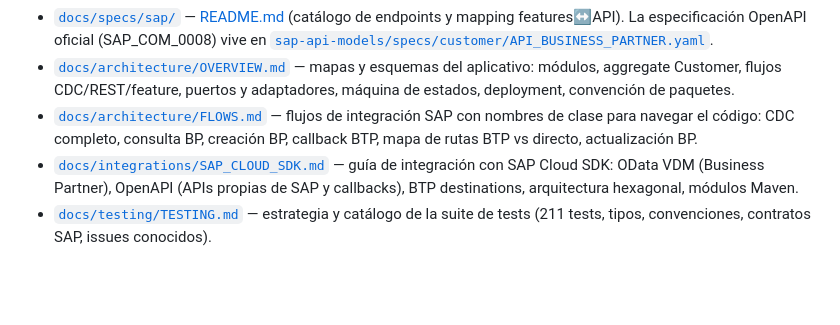
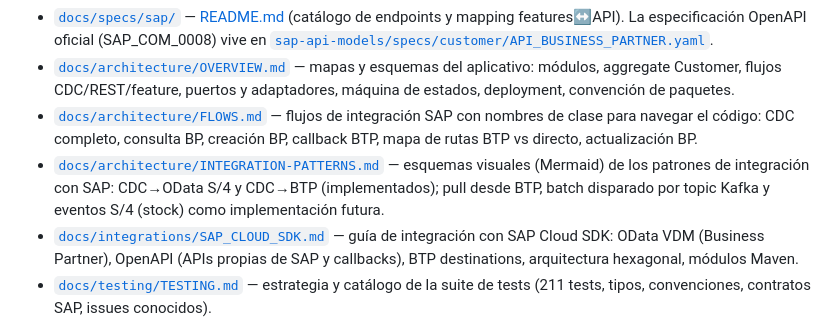
Before and after one commit to xurxovega/poc-sap-integration-java, a Markdown page: README.md, the part around one of its changes. Rendered like a GitHub page; blank space fills up the shorter version.

```diff
--- a/README.md
+++ b/README.md
@@ -11,6 +11,7 @@ legacy hacia **SAP S/4 Public Cloud**. Migración del POC Python a
 - [`docs/specs/sap/`](docs/specs/sap/) — [README.md](docs/specs/sap/README.md) (catálogo de endpoints y mapping features↔API). La especificación OpenAPI oficial (SAP_COM_0008) vive en [`sap-api-models/specs/customer/API_BUSINESS_PARTNER.yaml`](sap-api-models/specs/customer/API_BUSINESS_PARTNER.yaml).
 - [`docs/architecture/OVERVIEW.md`](docs/architecture/OVERVIEW.md) — mapas y esquemas del aplicativo: módulos, aggregate Customer, flujos CDC/REST/feature, puertos y adaptadores, máquina de estados, deployment, convención de paquetes.
 - [`docs/architecture/FLOWS.md`](docs/architecture/FLOWS.md) — flujos de integración SAP con nombres de clase para navegar el código: CDC completo, consulta BP, creación BP, callback BTP, mapa de rutas BTP vs directo, actualización BP.
+- [`docs/architecture/INTEGRATION-PATTERNS.md`](docs/architecture/INTEGRATION-PATTERNS.md) — esquemas visuales (Mermaid) de los patrones de integración con SAP: CDC→OData S/4 y CDC→BTP (implementados); pull desde BTP, batch disparado por topic Kafka y eventos S/4 (stock) como implementación futura.
 - [`docs/integrations/SAP_CLOUD_SDK.md`](docs/integrations/SAP_CLOUD_SDK.md) — guía de integración con SAP Cloud SDK: OData VDM (Business Partner), OpenAPI (APIs propias de SAP y callbacks), BTP destinations, arquitectura hexagonal, módulos Maven.
 - [`docs/testing/TESTING.md`](docs/testing/TESTING.md) — estrategia y catálogo de la suite de tests (211 tests, tipos, convenciones, contratos SAP, issues conocidos).
 - [`docs/integration-guide/README.md`](docs/integration-guide/README.md) — estado de la integración SAP: brechas resueltas (resiliencia, OAuth2, CSRF, idempotencia, DLT, CDC) y pendientes (saga por feature, contactos, mandatos).
```
Also changed, not shown: other parts of README.md (+4 -0 lines), docs/GLOSSARY.md (+21 -0 lines), docs/architecture/INTEGRATION-PATTERNS.md (added, +218 -0 lines).
